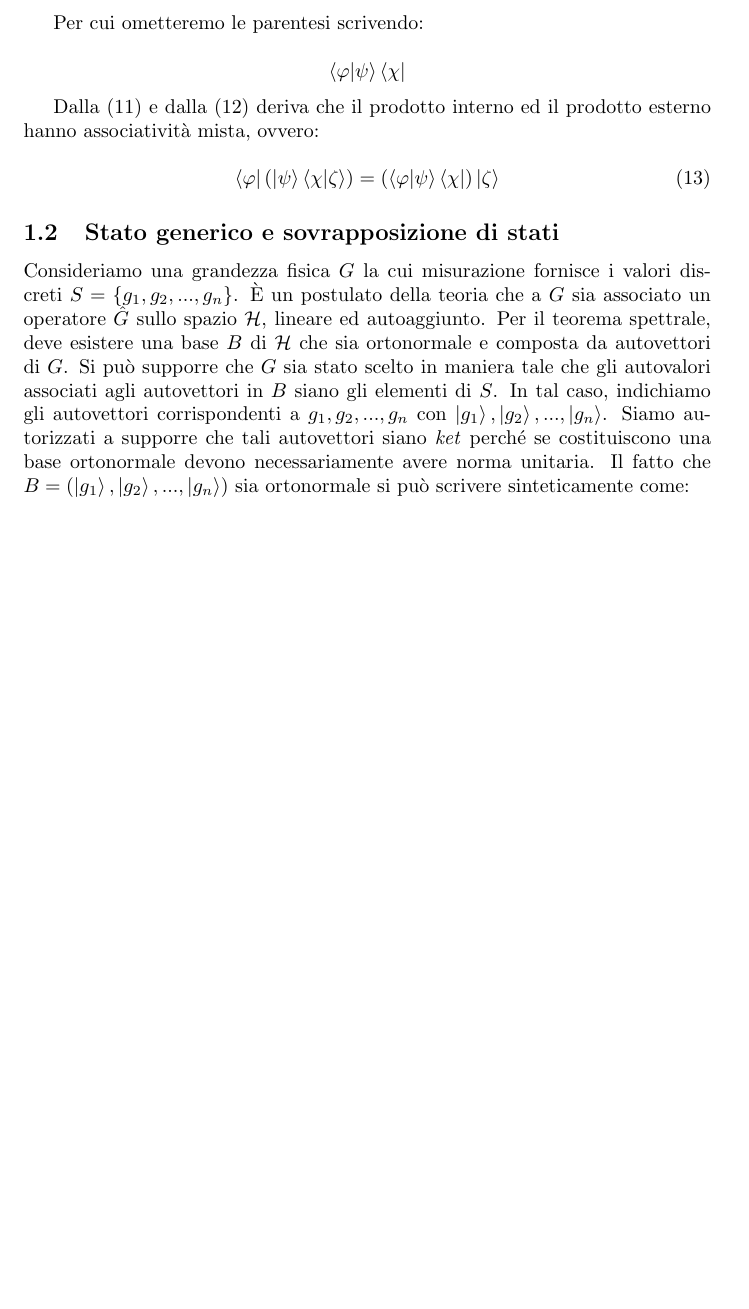
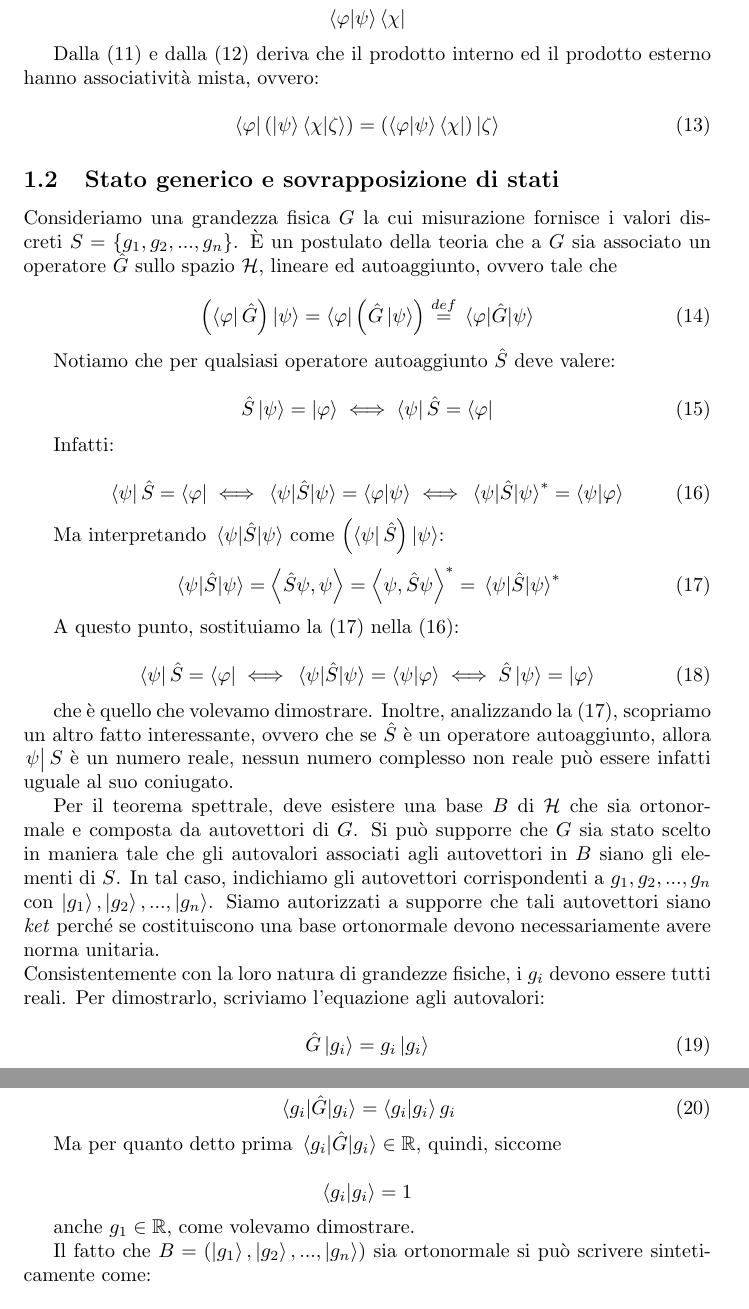
Before and after one commit to 1-i/t, a LaTeX document (main.tex, which reads states.tex): part of page 3 of 10 before the commit and two parts of pages 3 and 4 of 11 after it, the two joined at a grey line, cut at the place of the change, the shorter picture padded with empty space. Compiled offline with pdfLaTeX.

Commit message:
sistemato il formalismo nella parte riguardo gli operatori

```diff
--- a/states.tex
+++ b/states.tex
@@ -1,7 +1,64 @@
 \subsection{Stato generico e sovrapposizione di stati}
 
-Consideriamo una grandezza fisica $G$ la cui misurazione fornisce i valori discreti $S = \{g_1, g_2, ..., g_n\}$. È un postulato della teoria che a $G$ sia associato un operatore $\hat{G}$ sullo spazio $\mathcal{H}$, lineare ed autoaggiunto. Per il teorema spettrale, deve esistere una base $B$ di $\mathcal{H}$ che sia ortonormale e composta da autovettori di $G$. Si può supporre che $G$ sia stato scelto in maniera tale che gli autovalori associati agli autovettori in $B$ siano gli elementi di $S$.
-In tal caso, indichiamo gli autovettori corrispondenti a $g_1, g_2, ..., g_n$ con $\ket{g_1}, \ket{g_2}, ..., \ket{g_n}$. Siamo autorizzati a supporre che tali autovettori siano \textit{ket} perché se costituiscono una base ortonormale devono necessariamente avere norma unitaria.
+Consideriamo una grandezza fisica $G$ la cui misurazione fornisce i valori discreti $S = \{g_1, g_2, ..., g_n\}$. È un postulato della teoria che a $G$ sia associato un operatore $\hat{G}$ sullo spazio $\mathcal{H}$, lineare ed autoaggiunto, ovvero tale che
+
+    \begin{equation}
+        \left ( \bra{\varphi} \hat{G} \right ) \ket{\psi} =
+        \bra{\varphi} \left ( \hat{G} \ket{\psi} \right ) \overset{def}{=}
+        \mel{\varphi}{\hat{G}}{\psi}
+    \end{equation}
+
+Notiamo che per qualsiasi operatore autoaggiunto $\hat{S}$ deve valere:
+
+    \begin{equation} \label{eq:proofHard0}
+        \hat{S} \ket{\psi} = \ket{\varphi} \iff \bra{\psi} \hat{S} = \bra{\varphi}
+    \end{equation}
+
+Infatti:
+
+    \begin{equation} \label{eq:proofHard1}
+        \bra{\psi} \hat{S} = \bra{\varphi} \iff
+        \mel{\psi}{\hat{S}}{\psi} = \braket{\varphi}{\psi} \iff
+        \mel{\psi}{\hat{S}}{\psi}^* = \braket{\psi}{\varphi}
+    \end{equation}
+
+Ma interpretando $\mel{\psi}{\hat{S}}{\psi}$ come $\left ( \bra{\psi} \hat{S} \right ) \ket{    \psi}$:
+
+    \begin{equation} \label{eq:proofHard2}
+        \mel{\psi}{\hat{S}}{\psi} = \left \langle \hat{S} \psi, \psi \right \rangle =
+        \left \langle \psi, \hat{S} \psi \right \rangle^* = \mel{\psi}{\hat{S}}{\psi}^*
+    \end{equation}
+
+A questo punto, sostituiamo la \eqref{eq:proofHard2} nella \eqref{eq:proofHard1}:
+
+    \begin{equation}
+        \bra{\psi} \hat{S} = \bra{\varphi} \iff \mel{\psi}{\hat{S}}{\psi} = \braket{\psi}{\varphi} \iff \hat{S} \ket{\psi}  = \ket{\varphi}
+    \end{equation}
+
+che è quello che volevamo dimostrare. Inoltre, analizzando la \eqref{eq:proofHard2}, scopriamo un altro fatto interessante, ovvero che se $\hat{S}$ è un operatore autoaggiunto, allora $\eval{\psi}{S}$ è un numero reale, nessun numero complesso non reale può essere infatti uguale al suo coniugato.
+
+Per il teorema spettrale, deve esistere una base $B$ di $\mathcal{H}$ che sia ortonormale e composta da autovettori di $G$. Si può supporre che $G$ sia stato scelto in maniera tale che gli autovalori associati agli autovettori in $B$ siano gli elementi di $S$.
+In tal caso, indichiamo gli autovettori corrispondenti a $g_1, g_2, ..., g_n$ con $\ket{g_1}, \ket{g_2}, ..., \ket{g_n}$. Siamo autorizzati a supporre che tali autovettori siano \textit{ket} perché se costituiscono una base ortonormale devono necessariamente avere norma unitaria. \\
+Consistentemente con la loro natura di grandezze fisiche, i $g_i$ devono essere tutti reali. Per dimostrarlo, scriviamo l'equazione agli autovalori:
+
+    \begin{equation} \label{eq:realEigenvaluesProof0}
+        \hat{G} \ket{g_i} = g_i \ket{g_i}
+    \end{equation}
+
+e consideriamola applicata a $\bra{g_i}$. Otteniamo:
+
+    \begin{equation}
+        \mel{g_i}{\hat{G}}{g_i} = \braket{g_i}{g_i}g_i
+    \end{equation}
+
+Ma per quanto detto prima $\mel{g_i}{\hat{G}}{g_i} \in \mathbb{R}$, quindi, siccome
+
+    \[
+        \braket{g_i}{g_i} = 1
+    \]
+
+anche $g_1 \in \mathbb{R}$, come volevamo dimostrare.
+
 Il fatto che $B = ( \ket{g_1}, \ket{g_2}, ..., \ket{g_n} ) $ sia ortonormale si può scrivere sinteticamente come:
 
 	\begin{equation} \label{eq:orthonormalBasis}
```
Also changed, not shown: braket.tex (+2 -2 lines), 4 other files.
